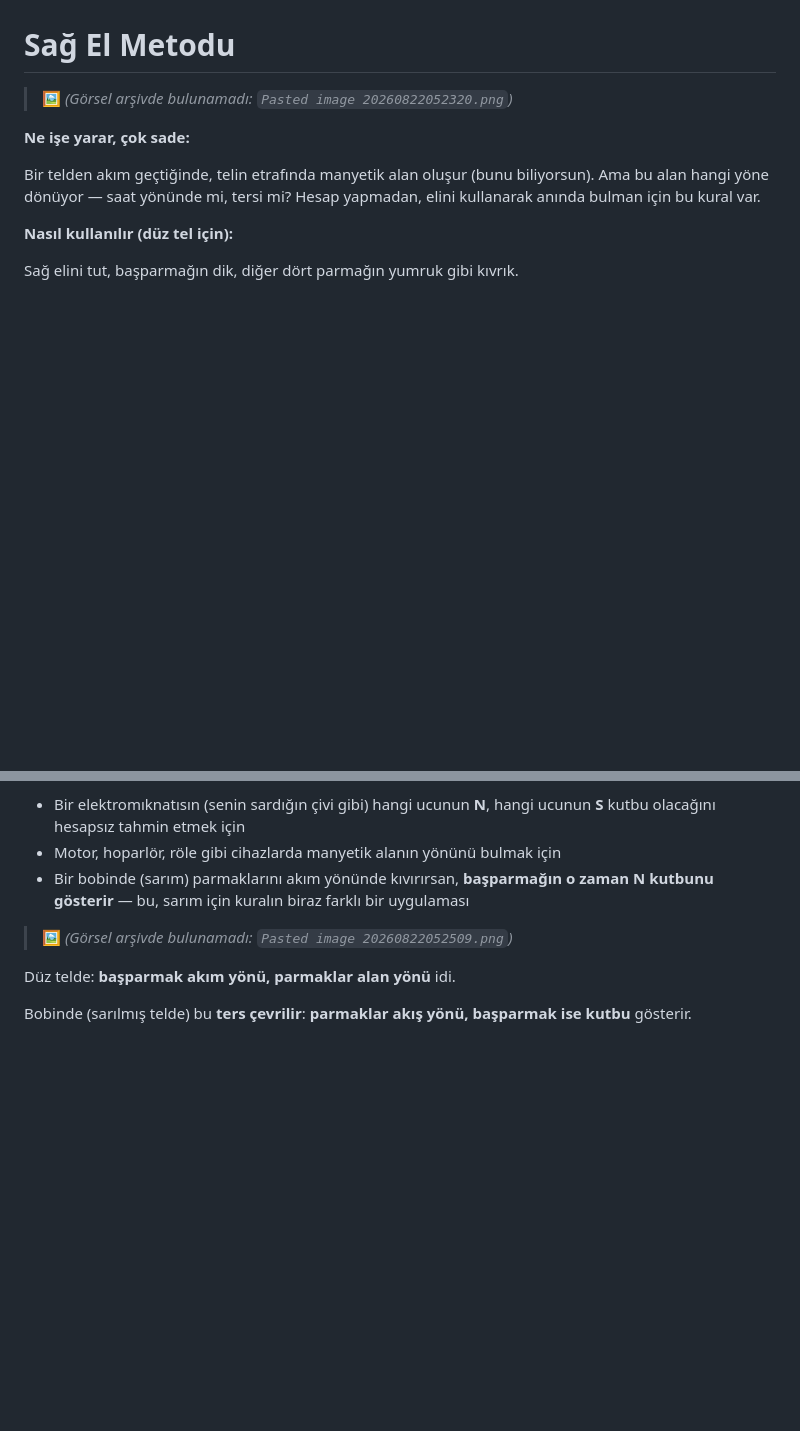
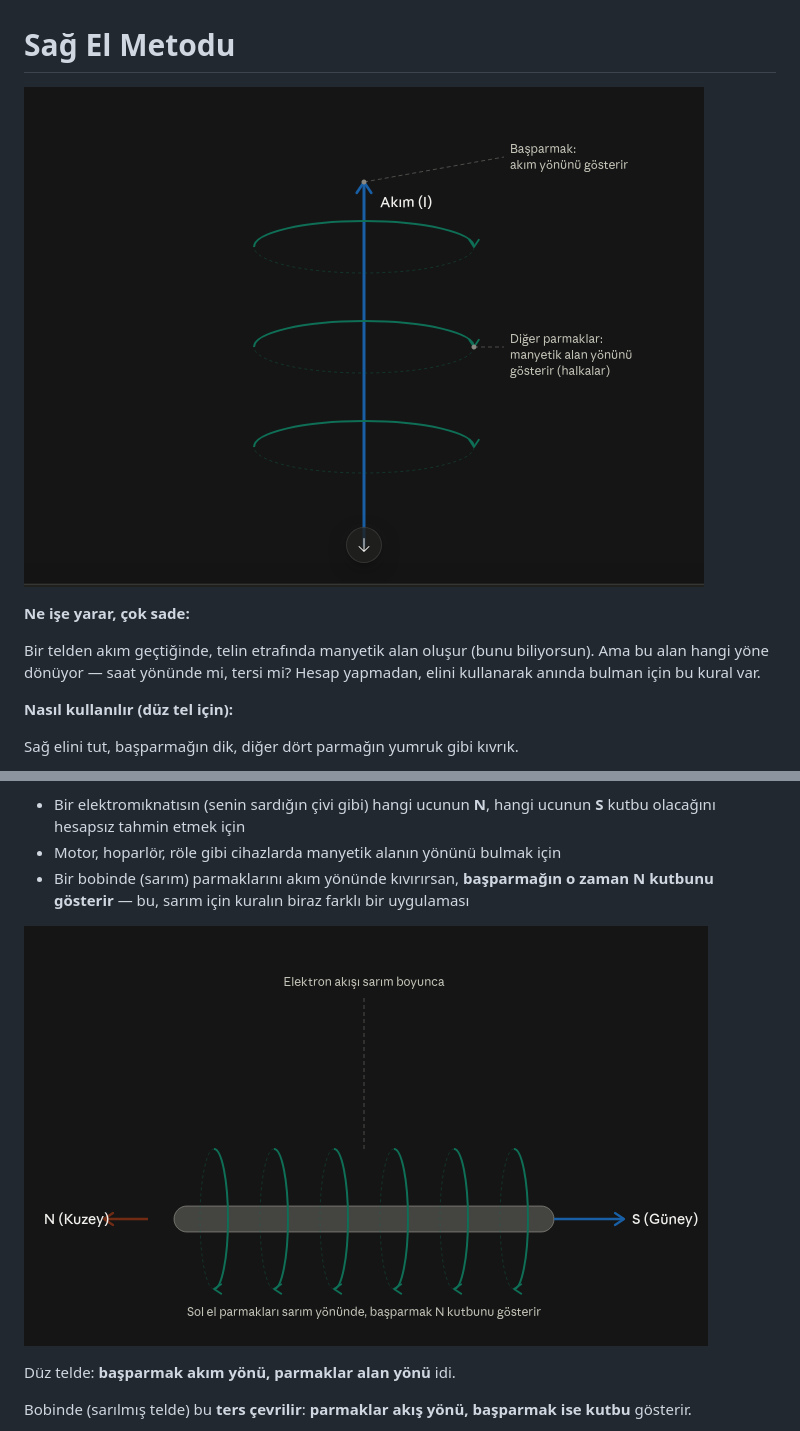
Before and after one commit to subhan-mammadli/fizik-notlari, a Markdown page: Temel Konular/06 - Manyetizma.md, 2 parts joined by grey strips. Rendered like a GitHub page; pictures changed too: assets/Pasted image 20260822052320.png (added), assets/Pasted image 20260822052509.png (added); blank space fills up the shorter version.

```diff
--- a/Temel Konular/06 - Manyetizma.md
+++ b/Temel Konular/06 - Manyetizma.md
@@ -301,7 +301,7 @@ Pil açıksa telden akım geçer $\rightarrow$ akım demirdeki atomları hizaya
 
 # Sağ El Metodu
 
-> 🖼️ *(Görsel arşivde bulunamadı: `Pasted image 20260822052320.png`)*
+![Sağ el metodu: başparmak akım yönünü, kıvrılan parmaklar manyetik alanın yönünü gösterir](../assets/Pasted%20image%2020260822052320.png)
 
 **Ne işe yarar, çok sade:**
 
@@ -322,7 +322,7 @@ Yukarıdaki çizimde bu görünüyor: akım yukarı gidiyor, halkalar da o yönd
 - Motor, hoparlör, röle gibi cihazlarda manyetik alanın yönünü bulmak için
 - Bir bobinde (sarım) parmaklarını akım yönünde kıvırırsan, **başparmağın o zaman N kutbunu gösterir** — bu, sarım için kuralın biraz farklı bir uygulaması
 
-> 🖼️ *(Görsel arşivde bulunamadı: `Pasted image 20260822052509.png`)*
+![Bobin (sarım) için sağ el kuralı: parmaklar sarım yönünde, başparmak N kutbunu gösterir](../assets/Pasted%20image%2020260822052509.png)
 
 Düz telde: **başparmak akım yönü, parmaklar alan yönü** idi.
 
```
Also changed, not shown: README.md (+2 -2 lines), Temel Konular/02 - Molekul.md (+1 -1 lines), assets/Pasted image 20260805020430.png (added).
